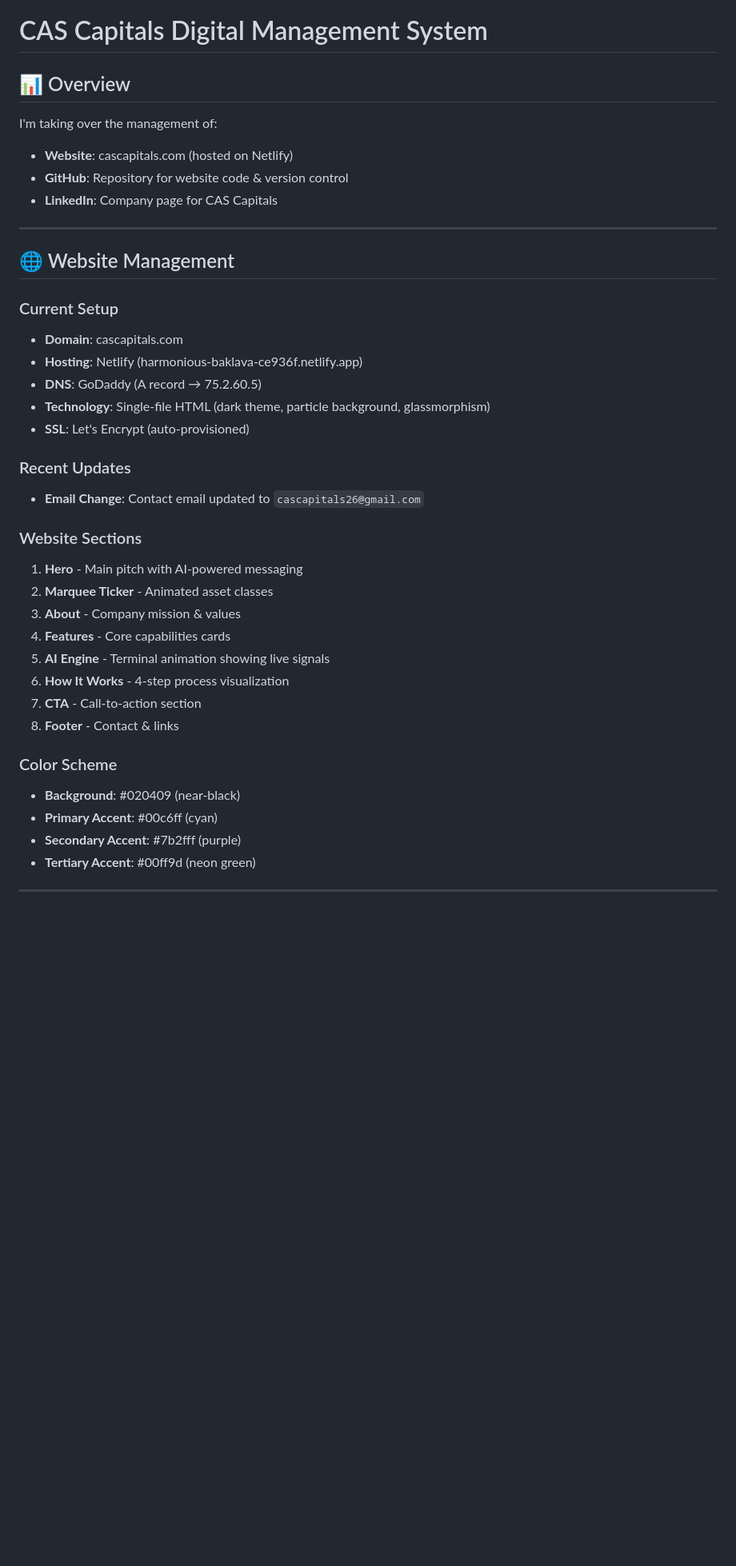
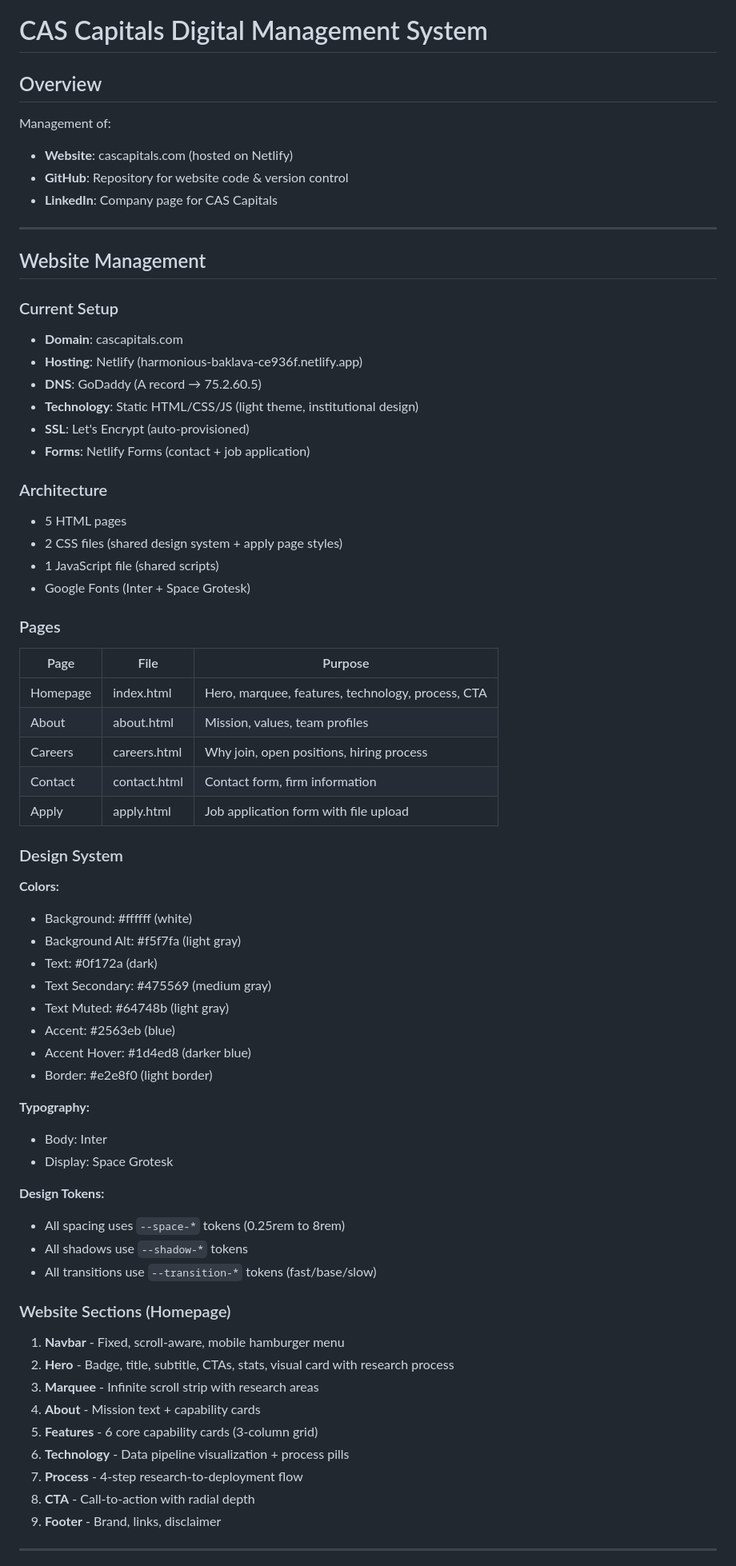
Before and after one commit to arnavchawla26/CAS-CAPITALS, a Markdown page: MANAGEMENT.md, the part around one of its changes. Shown at 80% size. Drawn GitHub-style; blank space fills up the shorter version.

```diff
--- a/MANAGEMENT.md
+++ b/MANAGEMENT.md
@@ -1,40 +1,71 @@
 # CAS Capitals Digital Management System
 
-## 📊 Overview
-I'm taking over the management of:
+## Overview
+Management of:
 - **Website**: cascapitals.com (hosted on Netlify)
 - **GitHub**: Repository for website code & version control
 - **LinkedIn**: Company page for CAS Capitals
 
 ---
 
-## 🌐 Website Management
+## Website Management
 
 ### Current Setup
 - **Domain**: cascapitals.com
 - **Hosting**: Netlify (harmonious-baklava-ce936f.netlify.app)
 - **DNS**: GoDaddy (A record → 75.2.60.5)
-- **Technology**: Single-file HTML (dark theme, particle background, glassmorphism)
+- **Technology**: Static HTML/CSS/JS (light theme, institutional design)
 - **SSL**: Let's Encrypt (auto-provisioned)
+- **Forms**: Netlify Forms (contact + job application)
 
-### Recent Updates
-- **Email Change**: Contact email updated to `cascapitals26@gmail.com`
+### Architecture
+- 5 HTML pages
+- 2 CSS files (shared design system + apply page styles)
+- 1 JavaScript file (shared scripts)
+- Google Fonts (Inter + Space Grotesk)
 
-### Website Sections
-1. **Hero** - Main pitch with AI-powered messaging
-2. **Marquee Ticker** - Animated asset classes
-3. **About** - Company mission & values
-4. **Features** - Core capabilities cards
-5. **AI Engine** - Terminal animation showing live signals
-6. **How It Works** - 4-step process visualization
-7. **CTA** - Call-to-action section
-8. **Footer** - Contact & links
+### Pages
 
-### Color Scheme
-- **Background**: #020409 (near-black)
-- **Primary Accent**: #00c6ff (cyan)
-- **Secondary Accent**: #7b2fff (purple)
-- **Tertiary Accent**: #00ff9d (neon green)
+| Page | File | Purpose |
+|------|------|---------|
+| Homepage | index.html | Hero, marquee, features, technology, process, CTA |
+| About | about.html | Mission, values, team profiles |
+| Careers | careers.html | Why join, open positions, hiring process |
+| Contact | contact.html | Contact form, firm information |
+| Apply | apply.html | Job application form with file upload |
+
+### Design System
+
+**Colors:**
+- Background: #ffffff (white)
+- Background Alt: #f5f7fa (light gray)
+- Text: #0f172a (dark)
+- Text Secondary: #475569 (medium gray)
+- Text Muted: #64748b (light gray)
+- Accent: #2563eb (blue)
+- Accent Hover: #1d4ed8 (darker blue)
+- Border: #e2e8f0 (light border)
+
+**Typography:**
+- Body: Inter
+- Display: Space Grotesk
+
+**Design Tokens:**
+- All spacing uses `--space-*` tokens (0.25rem to 8rem)
+- All shadows use `--shadow-*` tokens
+- All transitions use `--transition-*` tokens (fast/base/slow)
+
+### Website Sections (Homepage)
+
+1. **Navbar** - Fixed, scroll-aware, mobile hamburger menu
+2. **Hero** - Badge, title, subtitle, CTAs, stats, visual card with research process
+3. **Marquee** - Infinite scroll strip with research areas
+4. **About** - Mission text + capability cards
+5. **Features** - 6 core capability cards (3-column grid)
+6. **Technology** - Data pipeline visualization + process pills
+7. **Process** - 4-step research-to-deployment flow
+8. **CTA** - Call-to-action with radial depth
+9. **Footer** - Brand, links, disclaimer
 
 ---
 
```
Also changed, not shown: other parts of MANAGEMENT.md (+114 -98 lines).
